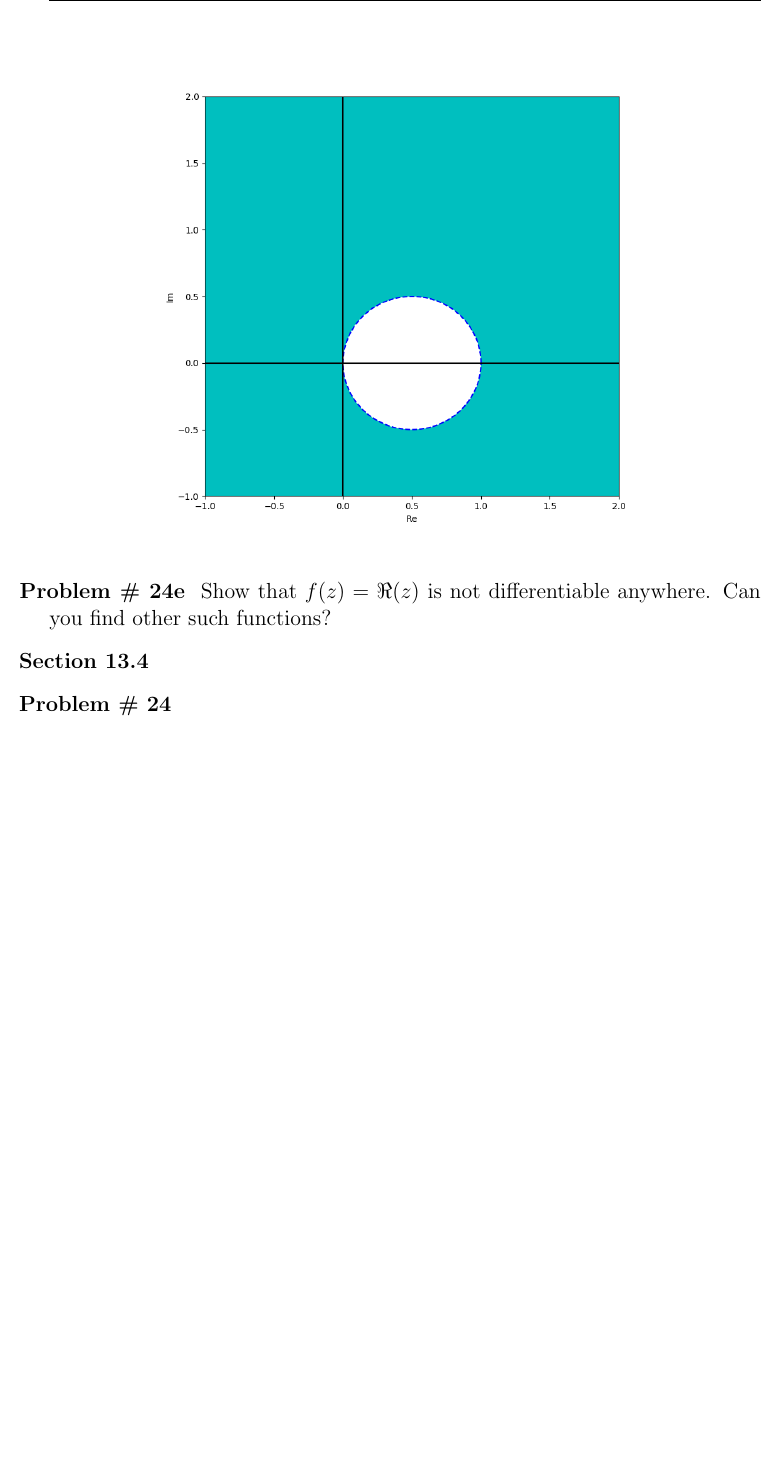
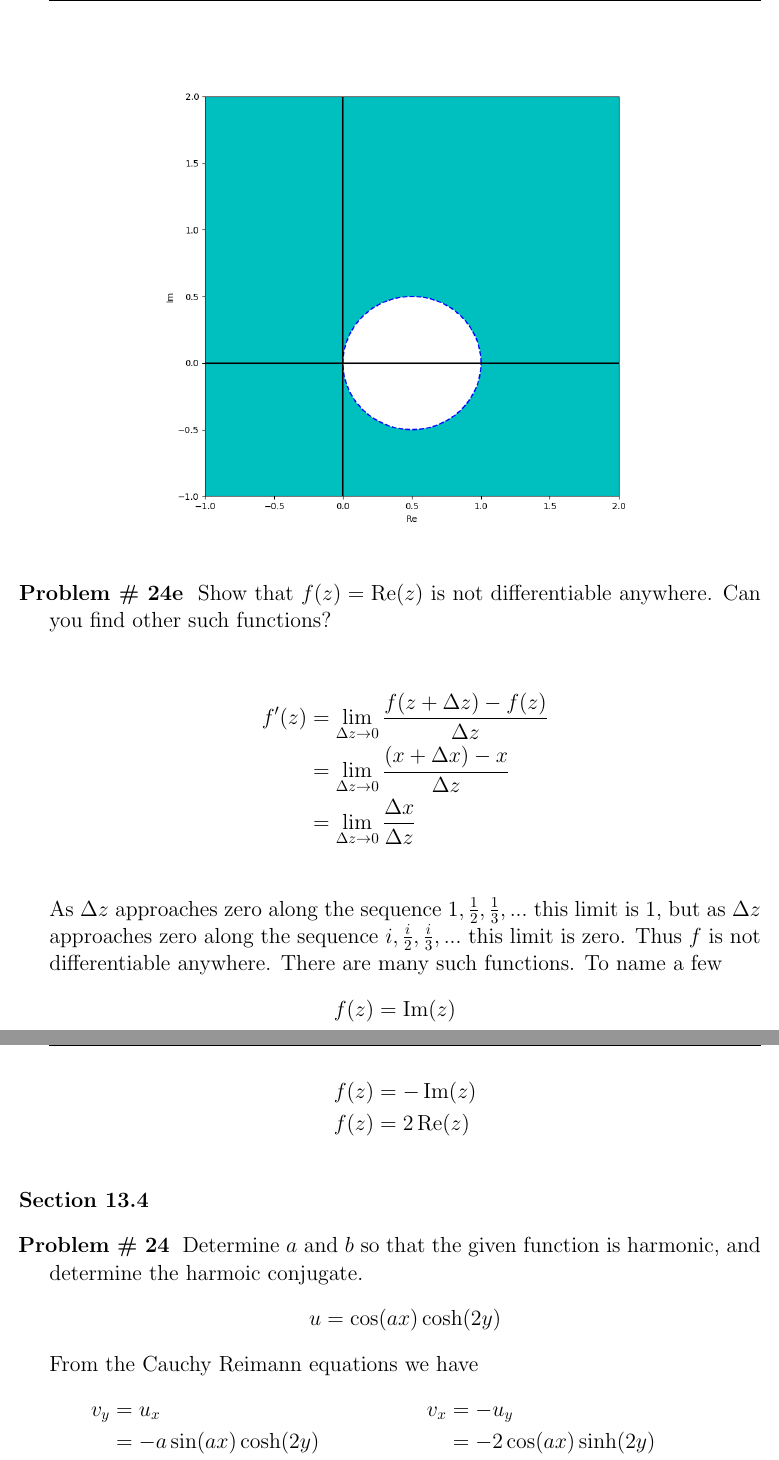
Before and after one commit to shawsa/m527-fall2017, a LaTeX problem sheet (hw10.tex): part of page 3 of 4 before the commit and two parts of pages 3 and 4 of 5 after it, the two joined at a grey line, cut so that both start at the same text, the shorter picture padded with empty space. Compiled offline with pdfLaTeX.

Commit message:
hw10 finished

```diff
--- a/hw10.tex
+++ b/hw10.tex
@@ -27,6 +27,8 @@
 \newcommand{\QQ}{\mathbb{Q}}
 \newcommand{\ZZ}{\mathbb{Z}}
 \newcommand{\CC}{\mathbb{C}}
+\renewcommand{\Re}{\operatorname{Re}}
+\renewcommand{\Im}{\operatorname{Im}}
 
 
 %%%%%%%%%%%%%%%%%%%%%%%%%%%%%%%%%%%%%%%%%%%%%%%%%%%%%%%%%%%%%%%%%%%%%%%%%%%%%%%%%%%%%%%%%%%%%%%%%%%%
@@ -145,9 +147,30 @@
 
 \bigbreak
 %%%%%%%%%%%%%%%%%%%%%%%%%%%%%%%%%%%%%%%%%%%%%%%%%%%%%%%%%%%%%%%%%%%%%%%%%%%%%%%%%%%%%%%%%%%%%%%%%%%%
-\problem{\# 24e} Show that $f(z) = \Re(z)$ is not differentiable anywhere. Can you find other such functions?
+\problem{\# 24e} Show that $f(z) = \Re(z)$ is not differentiable anywhere. Can you find other such functions? \bigbreak
+
+	\begin{align*}
+		f^\prime(z) & = \lim_{\Delta z \to 0} \frac{f(z+\Delta z) - f(z)}{\Delta z} \\
+		& = \lim_{\Delta z \to 0} \frac{(x+\Delta x) - x}{\Delta z} \\
+		& = \lim_{\Delta z \to 0} \frac{\Delta x}{\Delta z} \\
+	\end{align*}
+	As $\Delta z$ approaches zero along the sequence $1, \tfrac{1}{2}, \tfrac{1}{3}, ...$ this limit is $1$, but as $\Delta z$ approaches zero along the sequence $i, \tfrac{i}{2}, \tfrac{i}{3}, ...$ this limit is zero. Thus $f$ is not differentiable anywhere. There are many such functions. To name a few
+	\begin{align*}
+		f(z) &= \Im(z) \\
+		f(z) &= -\Im(z) \\
+		f(z) &= 2\Re(z) \\
+	\end{align*}
 
 \bigbreak
 {\hspace{-4 ex} \large \textbf{Section 13.4}}\bigbreak
 %%%%%%%%%%%%%%%%%%%%%%%%%%%%%%%%%%%%%%%%%%%%%%%%%%%%%%%%%%%%%%%%%%%%%%%%%%%%%%%%%%%%%%%%%%%%%%%%%%%%
-\problem{\# 24}
+\problem{\# 24} Determine $a$ and $b$ so that the given function is harmonic, and determine the harmoic conjugate.
+$$
+u = \cos(ax) \cosh(2y)
+$$
+	From the Cauchy Reimann equations we have
+	\begin{align*}
+		v_y & = u_x & v_x &= -u_y \\
+		&= -a\sin(ax)\cosh(2y) & &= -2\cos(ax)\sinh(2y) \\
+		v & = -\tfrac{a}{2}\sin(ax)\sinh(2y) +f(x) & v & = -\tfrac{2}{a}\sin(ax)\sinh(2y) +g(y) \\
+	\end{align*}
```
Also changed, not shown: hw10.tex (6 more changed lines).
